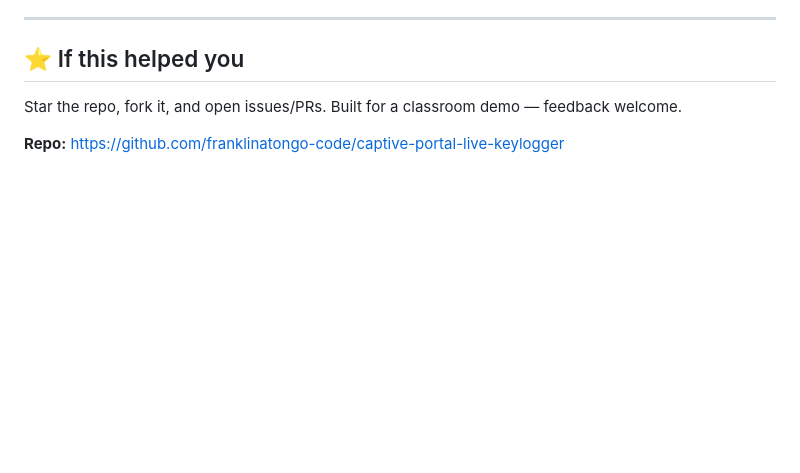
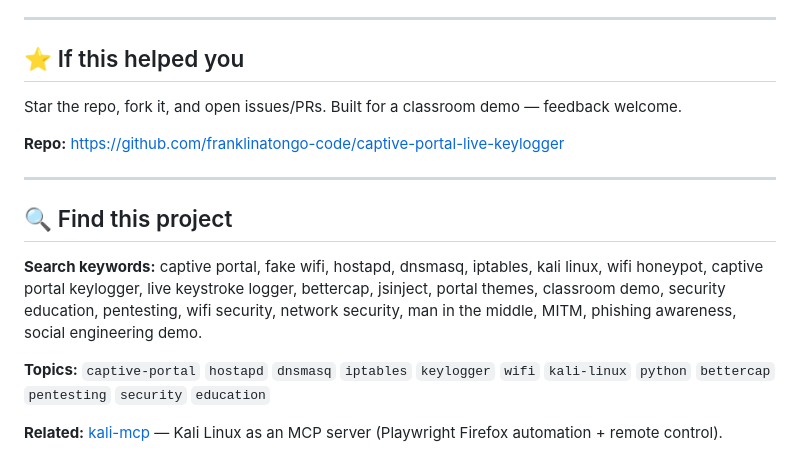
Before and after one commit to franklinatongo-code/captive-portal-live-keylogger, a Markdown page: README.md, the part around the change. GitHub-like rendering; blank space fills up the shorter version.

Commit message:
README: add search keywords + related project link for discoverability

```diff
--- a/README.md
+++ b/README.md
@@ -257,3 +257,13 @@ MIT — see [LICENSE](LICENSE). Free for personal and educational use.
 Star the repo, fork it, and open issues/PRs. Built for a classroom demo — feedback welcome.
 
 **Repo:** https://github.com/franklinatongo-code/captive-portal-live-keylogger
+
+---
+
+## 🔍 Find this project
+
+**Search keywords:** captive portal, fake wifi, hostapd, dnsmasq, iptables, kali linux, wifi honeypot, captive portal keylogger, live keystroke logger, bettercap, jsinject, portal themes, classroom demo, security education, pentesting, wifi security, network security, man in the middle, MITM, phishing awareness, social engineering demo.
+
+**Topics:** `captive-portal` `hostapd` `dnsmasq` `iptables` `keylogger` `wifi` `kali-linux` `python` `bettercap` `pentesting` `security` `education`
+
+**Related:** [kali-mcp](https://github.com/franklinatongo-code/kali-mcp) — Kali Linux as an MCP server (Playwright Firefox automation + remote control).
```
